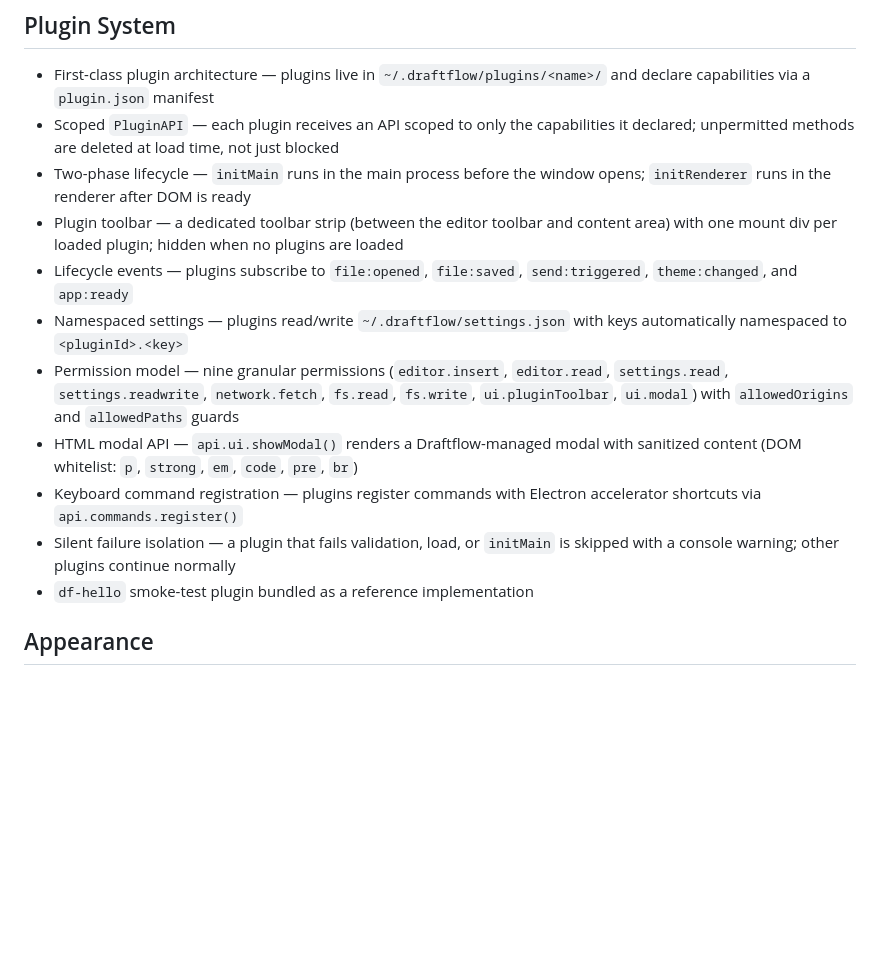
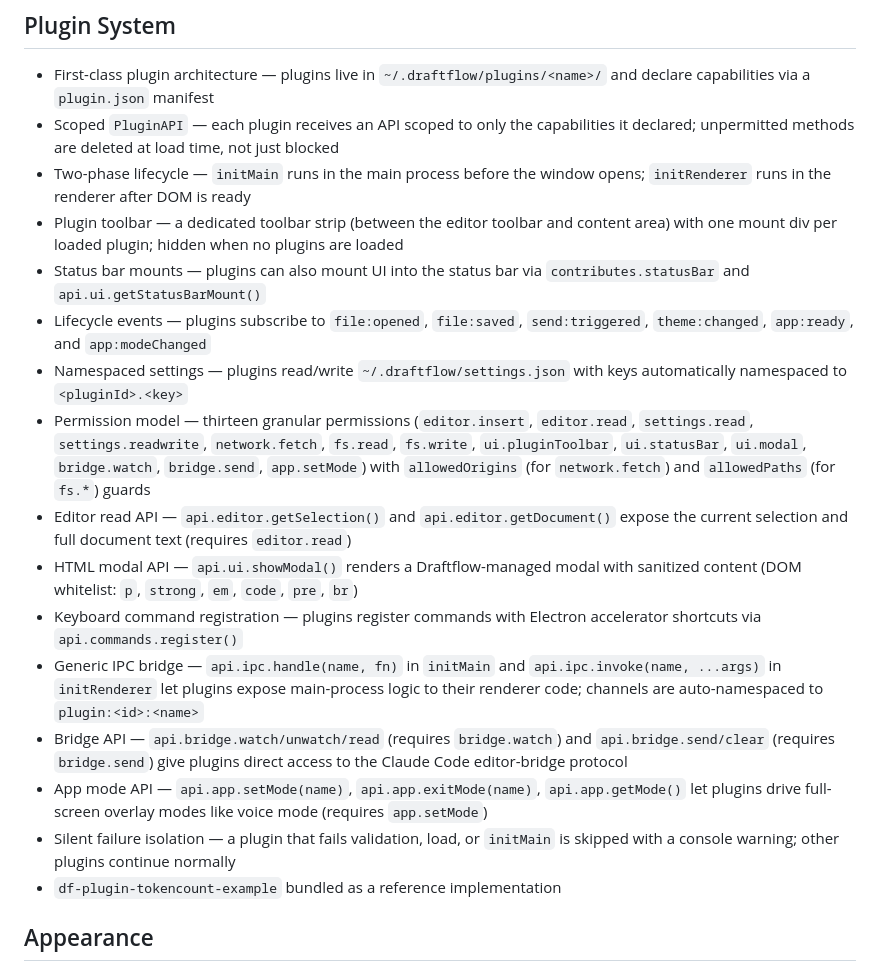
Before and after one commit to sameera207/draftflow, a Markdown page: features.md, the part around the change. GitHub-like rendering; blank space fills up the shorter version.

Commit message:
docs: correct plugin API representation in features.md
Fixes permission count (nine → thirteen), adds missing permissions
(ui.statusBar, bridge.watch, bridge.send, app.setMode), adds
app:modeChanged lifecycle event, documents api.ipc / api.bridge /
api.app / api.editor.getSelection/getDocument namespaces, fixes
bundled reference plugin name (df-hello → df-plugin-tokencount-example).

Co-Authored-By: Claude Sonnet 4.6 (1M context) <noreply@anthropic.com>

```diff
--- a/features.md
+++ b/features.md
@@ -97,13 +97,18 @@
 - Scoped `PluginAPI` — each plugin receives an API scoped to only the capabilities it declared; unpermitted methods are deleted at load time, not just blocked
 - Two-phase lifecycle — `initMain` runs in the main process before the window opens; `initRenderer` runs in the renderer after DOM is ready
 - Plugin toolbar — a dedicated toolbar strip (between the editor toolbar and content area) with one mount div per loaded plugin; hidden when no plugins are loaded
-- Lifecycle events — plugins subscribe to `file:opened`, `file:saved`, `send:triggered`, `theme:changed`, and `app:ready`
+- Status bar mounts — plugins can also mount UI into the status bar via `contributes.statusBar` and `api.ui.getStatusBarMount()`
+- Lifecycle events — plugins subscribe to `file:opened`, `file:saved`, `send:triggered`, `theme:changed`, `app:ready`, and `app:modeChanged`
 - Namespaced settings — plugins read/write `~/.draftflow/settings.json` with keys automatically namespaced to `<pluginId>.<key>`
-- Permission model — nine granular permissions (`editor.insert`, `editor.read`, `settings.read`, `settings.readwrite`, `network.fetch`, `fs.read`, `fs.write`, `ui.pluginToolbar`, `ui.modal`) with `allowedOrigins` and `allowedPaths` guards
+- Permission model — thirteen granular permissions (`editor.insert`, `editor.read`, `settings.read`, `settings.readwrite`, `network.fetch`, `fs.read`, `fs.write`, `ui.pluginToolbar`, `ui.statusBar`, `ui.modal`, `bridge.watch`, `bridge.send`, `app.setMode`) with `allowedOrigins` (for `network.fetch`) and `allowedPaths` (for `fs.*`) guards
+- Editor read API — `api.editor.getSelection()` and `api.editor.getDocument()` expose the current selection and full document text (requires `editor.read`)
 - HTML modal API — `api.ui.showModal()` renders a Draftflow-managed modal with sanitized content (DOM whitelist: `p`, `strong`, `em`, `code`, `pre`, `br`)
 - Keyboard command registration — plugins register commands with Electron accelerator shortcuts via `api.commands.register()`
+- Generic IPC bridge — `api.ipc.handle(name, fn)` in `initMain` and `api.ipc.invoke(name, ...args)` in `initRenderer` let plugins expose main-process logic to their renderer code; channels are auto-namespaced to `plugin:<id>:<name>`
+- Bridge API — `api.bridge.watch/unwatch/read` (requires `bridge.watch`) and `api.bridge.send/clear` (requires `bridge.send`) give plugins direct access to the Claude Code editor-bridge protocol
+- App mode API — `api.app.setMode(name)`, `api.app.exitMode(name)`, `api.app.getMode()` let plugins drive full-screen overlay modes like voice mode (requires `app.setMode`)
 - Silent failure isolation — a plugin that fails validation, load, or `initMain` is skipped with a console warning; other plugins continue normally
-- `df-hello` smoke-test plugin bundled as a reference implementation
+- `df-plugin-tokencount-example` bundled as a reference implementation
 
 ## Appearance
 - Dark and light theme
```
